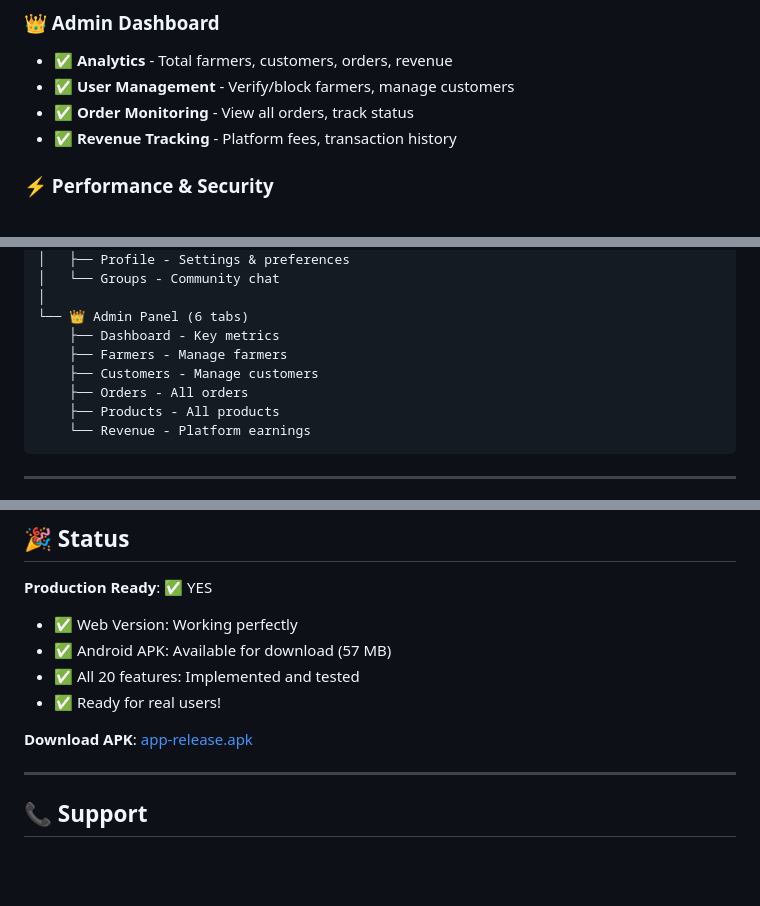
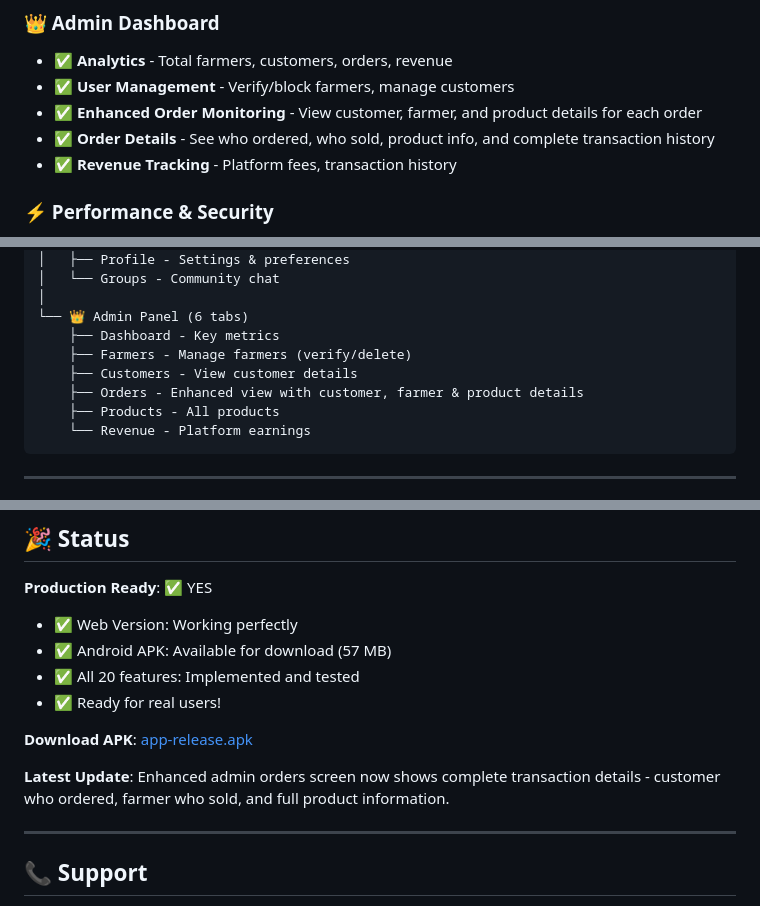
Before and after one commit to kathirvel-p22/FieldFresh, a Markdown page: README.md, 3 parts joined by grey strips. Drawn GitHub-style; blank space fills up the shorter version.

Commit message:
Updated README and added admin orders enhancement documentation

````diff
--- a/README.md
+++ b/README.md
@@ -71,7 +71,8 @@ flutter build apk --release
 ### 👑 Admin Dashboard
 - ✅ **Analytics** - Total farmers, customers, orders, revenue
 - ✅ **User Management** - Verify/block farmers, manage customers
-- ✅ **Order Monitoring** - View all orders, track status
+- ✅ **Enhanced Order Monitoring** - View customer, farmer, and product details for each order
+- ✅ **Order Details** - See who ordered, who sold, product info, and complete transaction history
 - ✅ **Revenue Tracking** - Platform fees, transaction history
 
 ### ⚡ Performance & Security
@@ -120,9 +121,9 @@ FreshField/
 │
 └── 👑 Admin Panel (6 tabs)
     ├── Dashboard - Key metrics
-    ├── Farmers - Manage farmers
-    ├── Customers - Manage customers
-    ├── Orders - All orders
+    ├── Farmers - Manage farmers (verify/delete)
+    ├── Customers - View customer details
+    ├── Orders - Enhanced view with customer, farmer & product details
     ├── Products - All products
     └── Revenue - Platform earnings
 ```
@@ -361,6 +362,8 @@ Proprietary - FreshField Marketplace Platform
 
 **Download APK**: [app-release.apk](https://github.com/kathirvel-p22/FieldFresh/raw/main/build/app/outputs/flutter-apk/app-release.apk)
 
+**Latest Update**: Enhanced admin orders screen now shows complete transaction details - customer who ordered, farmer who sold, and full product information.
+
 ---
 
 ## 📞 Support
````
Also changed, not shown: ADMIN_ORDERS_ENHANCED.md (added, +261 -0 lines).
